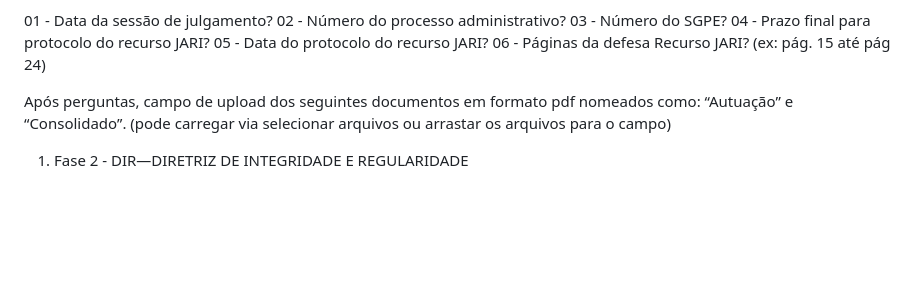
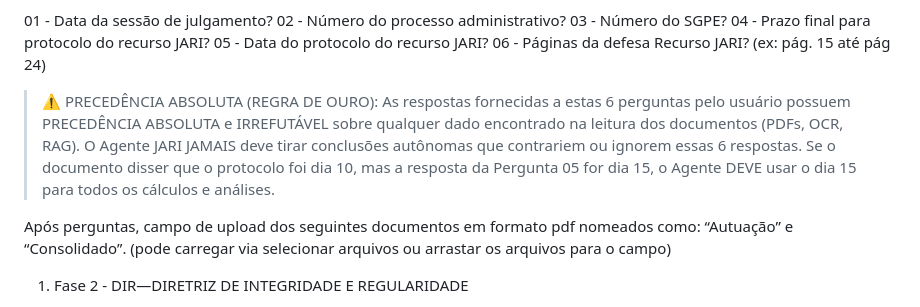
Before and after one commit to Geffersonvivan/P-JARI-SC, a Markdown page: logica_jari.md, the part around the change. Rendered like a GitHub page; blank space fills up the shorter version.

Commit message:
feat(prompt): implementa regra de precedencia absoluta das respostas preenchidas pelo MJ na fase 1 sobre os dados extraidos pelo OCR/RAG dos documentos

```diff
--- a/logica_jari.md
+++ b/logica_jari.md
@@ -73,6 +73,8 @@ Perguntas:
 04 - Prazo final para protocolo do recurso JARI?
 05 - Data do protocolo do recurso JARI?
 06 - Páginas da defesa Recurso JARI? (ex: pág. 15 até pág 24)
+
+> ⚠️ PRECEDÊNCIA ABSOLUTA (REGRA DE OURO): As respostas fornecidas a estas 6 perguntas pelo usuário possuem PRECEDÊNCIA ABSOLUTA e IRREFUTÁVEL sobre qualquer dado encontrado na leitura dos documentos (PDFs, OCR, RAG). O Agente JARI JAMAIS deve tirar conclusões autônomas que contrariem ou ignorem essas 6 respostas. Se o documento disser que o protocolo foi dia 10, mas a resposta da Pergunta 05 for dia 15, o Agente DEVE usar o dia 15 para todos os cálculos e análises.
 
 Após perguntas, campo de upload dos seguintes documentos em formato pdf nomeados como: “Autuação” e “Consolidado”. (pode carregar via selecionar arquivos ou arrastar os arquivos para o campo)
 
```
